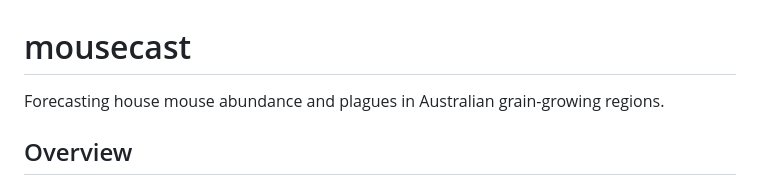
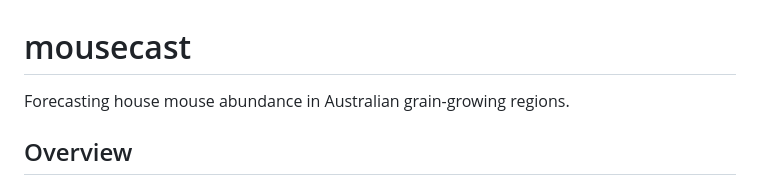
Before and after one commit to matt-w-rees/mousecast, a Markdown page: README.md, the part around the change. Drawn GitHub-style.

```diff
--- a/README.md
+++ b/README.md
@@ -1,6 +1,6 @@
 # mousecast
 
-Forecasting house mouse abundance and plagues in Australian grain-growing regions.
+Forecasting house mouse abundance in Australian grain-growing regions.
 
 ## Overview
 
```
